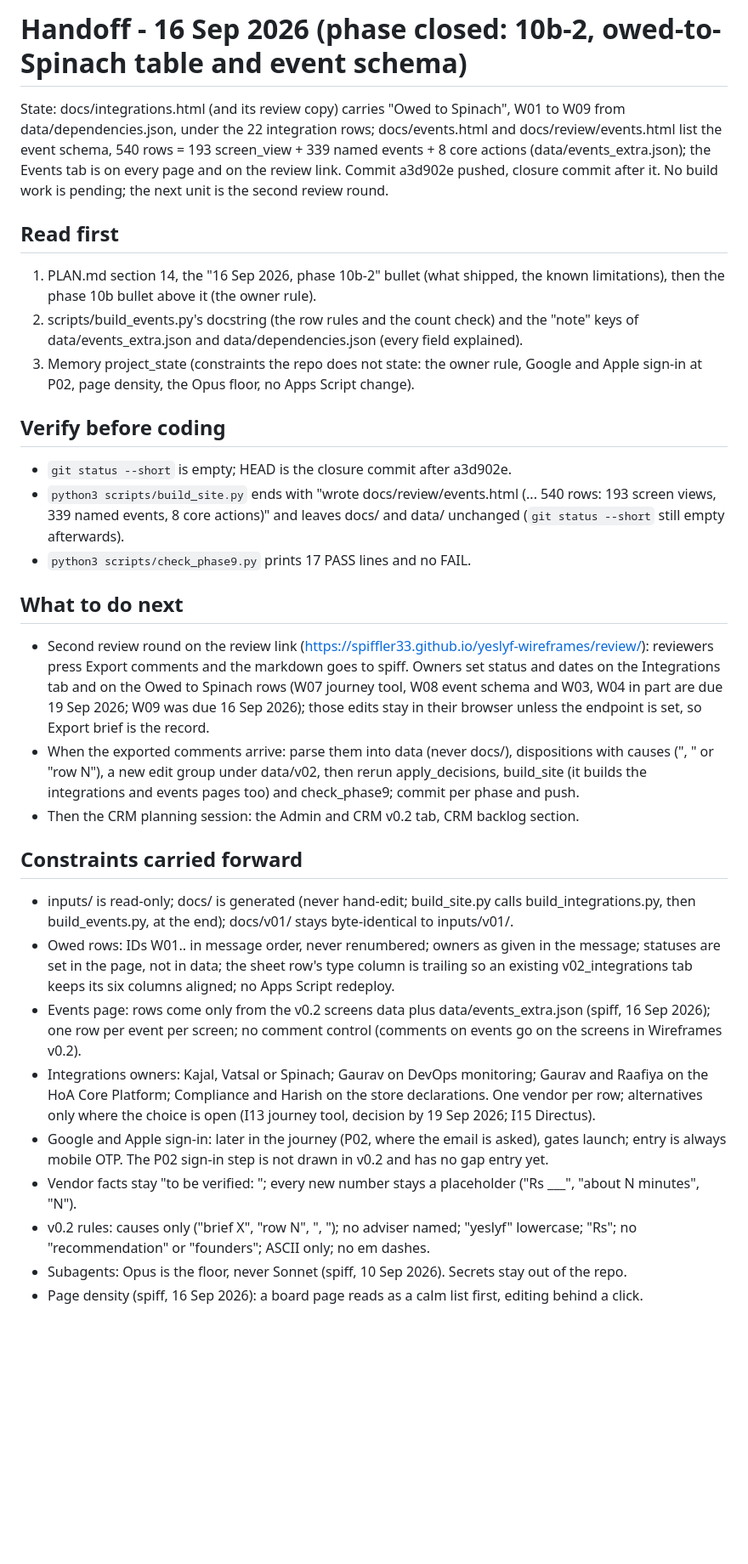
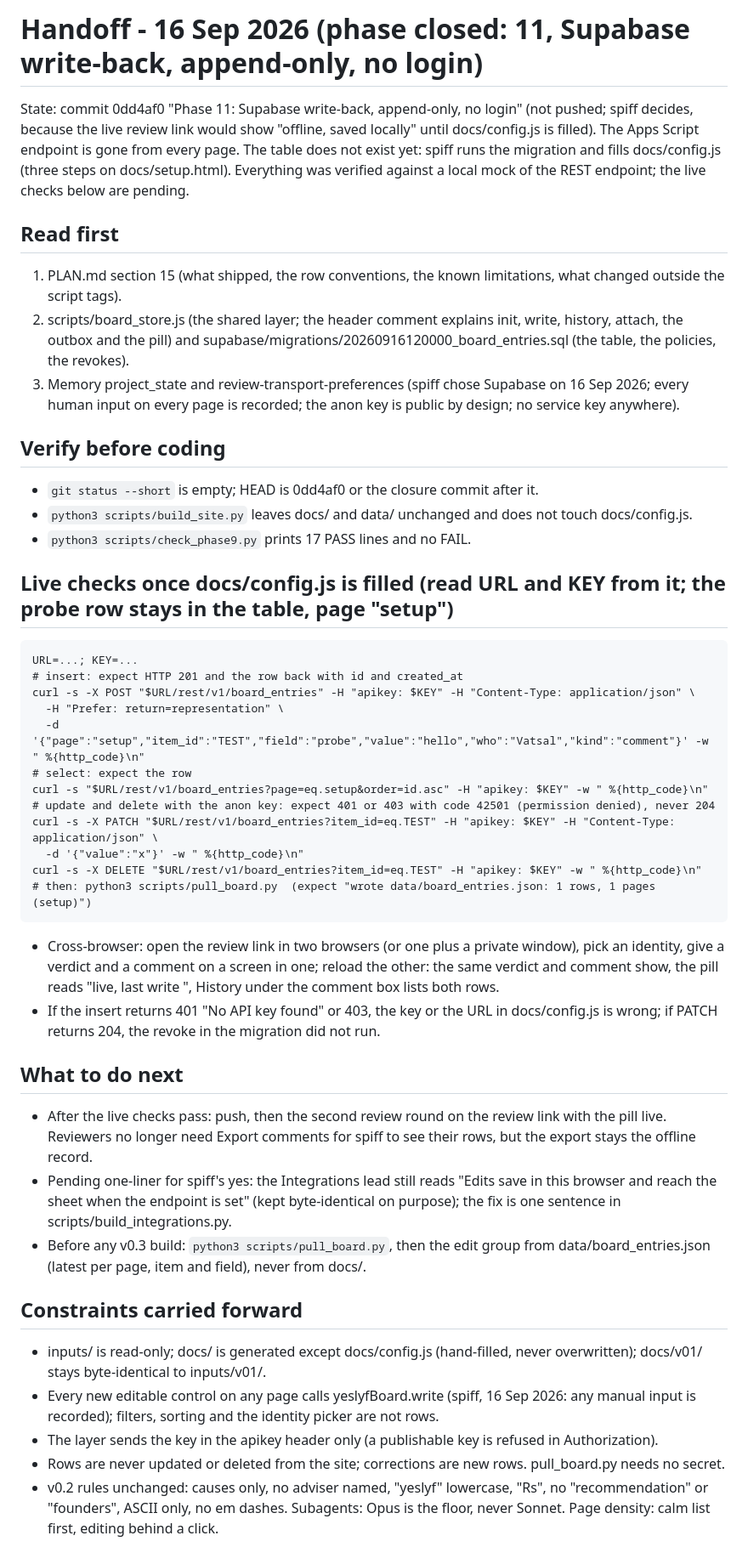
Before and after one commit to spiffler33/yeslyf-wireframes, a Markdown page: .claude/HANDOFF.md, the part around the change. Shown at 85% size. Drawn GitHub-style; blank space fills up the shorter version.

Commit message:
Close phase 11: handoff with the live checks pending docs/config.js

```diff
--- a/.claude/HANDOFF.md
+++ b/.claude/HANDOFF.md
@@ -1,50 +1,56 @@
-# Handoff - 16 Sep 2026 (phase closed: 10b-2, owed-to-Spinach table and event schema)
+# Handoff - 16 Sep 2026 (phase closed: 11, Supabase write-back, append-only, no login)
 
-State: docs/integrations.html (and its review copy) carries "Owed to Spinach", W01 to W09 from data/dependencies.json,
-under the 22 integration rows; docs/events.html and docs/review/events.html list the event schema, 540 rows = 193
-screen_view + 339 named events + 8 core actions (data/events_extra.json); the Events tab is on every page and on the
-review link. Commit a3d902e pushed, closure commit after it. No build work is pending; the next unit is the second
-review round.
+State: commit 0dd4af0 "Phase 11: Supabase write-back, append-only, no login" (not pushed; spiff decides, because the
+live review link would show "offline, saved locally" until docs/config.js is filled). The Apps Script endpoint is gone
+from every page. The table does not exist yet: spiff runs the migration and fills docs/config.js (three steps on
+docs/setup.html). Everything was verified against a local mock of the REST endpoint; the live checks below are pending.
 
 ## Read first
-1. PLAN.md section 14, the "16 Sep 2026, phase 10b-2" bullet (what shipped, the known limitations), then the phase 10b
-   bullet above it (the owner rule).
-2. scripts/build_events.py's docstring (the row rules and the count check) and the "note" keys of
-   data/events_extra.json and data/dependencies.json (every field explained).
-3. Memory project_state (constraints the repo does not state: the owner rule, Google and Apple sign-in at P02, page
-   density, the Opus floor, no Apps Script change).
+1. PLAN.md section 15 (what shipped, the row conventions, the known limitations, what changed outside the script tags).
+2. scripts/board_store.js (the shared layer; the header comment explains init, write, history, attach, the outbox and
+   the pill) and supabase/migrations/20260916120000_board_entries.sql (the table, the policies, the revokes).
+3. Memory project_state and review-transport-preferences (spiff chose Supabase on 16 Sep 2026; every human input on
+   every page is recorded; the anon key is public by design; no service key anywhere).
 
 ## Verify before coding
-- `git status --short` is empty; HEAD is the closure commit after a3d902e.
-- `python3 scripts/build_site.py` ends with "wrote docs/review/events.html (... 540 rows: 193 screen views, 339 named
-  events, 8 core actions)" and leaves docs/ and data/ unchanged (`git status --short` still empty afterwards).
+- `git status --short` is empty; HEAD is 0dd4af0 or the closure commit after it.
+- `python3 scripts/build_site.py` leaves docs/ and data/ unchanged and does not touch docs/config.js.
 - `python3 scripts/check_phase9.py` prints 17 PASS lines and no FAIL.
 
+## Live checks once docs/config.js is filled (read URL and KEY from it; the probe row stays in the table, page "setup")
+    URL=...; KEY=...
+    # insert: expect HTTP 201 and the row back with id and created_at
+    curl -s -X POST "$URL/rest/v1/board_entries" -H "apikey: $KEY" -H "Content-Type: application/json" \
+      -H "Prefer: return=representation" \
+      -d '{"page":"setup","item_id":"TEST","field":"probe","value":"hello","who":"Vatsal","kind":"comment"}' -w " %{http_code}\n"
+    # select: expect the row
+    curl -s "$URL/rest/v1/board_entries?page=eq.setup&order=id.asc" -H "apikey: $KEY" -w " %{http_code}\n"
+    # update and delete with the anon key: expect 401 or 403 with code 42501 (permission denied), never 204
+    curl -s -X PATCH "$URL/rest/v1/board_entries?item_id=eq.TEST" -H "apikey: $KEY" -H "Content-Type: application/json" \
+      -d '{"value":"x"}' -w " %{http_code}\n"
+    curl -s -X DELETE "$URL/rest/v1/board_entries?item_id=eq.TEST" -H "apikey: $KEY" -w " %{http_code}\n"
+    # then: python3 scripts/pull_board.py  (expect "wrote data/board_entries.json: 1 rows, 1 pages (setup)")
+- Cross-browser: open the review link in two browsers (or one plus a private window), pick an identity, give a verdict
+  and a comment on a screen in one; reload the other: the same verdict and comment show, the pill reads "live, last
+  write <time>", History under the comment box lists both rows.
+- If the insert returns 401 "No API key found" or 403, the key or the URL in docs/config.js is wrong; if PATCH returns
+  204, the revoke in the migration did not run.
+
 ## What to do next
-- Second review round on the review link (https://spiffler33.github.io/yeslyf-wireframes/review/): reviewers press
-  Export comments and the markdown goes to spiff. Owners set status and dates on the Integrations tab and on the Owed
-  to Spinach rows (W07 journey tool, W08 event schema and W03, W04 in part are due 19 Sep 2026; W09 was due 16 Sep
-  2026); those edits stay in their browser unless the endpoint is set, so Export brief is the record.
-- When the exported comments arrive: parse them into data (never docs/), dispositions with causes ("<first name>,
-  <date>" or "row N"), a new edit group under data/v02, then rerun apply_decisions, build_site (it builds the
-  integrations and events pages too) and check_phase9; commit per phase and push.
-- Then the CRM planning session: the Admin and CRM v0.2 tab, CRM backlog section.
+- After the live checks pass: push, then the second review round on the review link with the pill live. Reviewers no
+  longer need Export comments for spiff to see their rows, but the export stays the offline record.
+- Pending one-liner for spiff's yes: the Integrations lead still reads "Edits save in this browser and reach the sheet
+  when the endpoint is set" (kept byte-identical on purpose); the fix is one sentence in scripts/build_integrations.py.
+- Before any v0.3 build: `python3 scripts/pull_board.py`, then the edit group from data/board_entries.json (latest per
+  page, item and field), never from docs/.
 
 ## Constraints carried forward
-- inputs/ is read-only; docs/ is generated (never hand-edit; build_site.py calls build_integrations.py, then
-  build_events.py, at the end); docs/v01/ stays byte-identical to inputs/v01/.
-- Owed rows: IDs W01.. in message order, never renumbered; owners as given in the message; statuses are set in the
-  page, not in data; the sheet row's type column is trailing so an existing v02_integrations tab keeps its six
-  columns aligned; no Apps Script redeploy.
-- Events page: rows come only from the v0.2 screens data plus data/events_extra.json (spiff, 16 Sep 2026); one row
-  per event per screen; no comment control (comments on events go on the screens in Wireframes v0.2).
-- Integrations owners: Kajal, Vatsal or Spinach; Gaurav on DevOps monitoring; Gaurav and Raafiya on the HoA Core
-  Platform; Compliance and Harish on the store declarations. One vendor per row; alternatives only where the choice
-  is open (I13 journey tool, decision by 19 Sep 2026; I15 Directus).
-- Google and Apple sign-in: later in the journey (P02, where the email is asked), gates launch; entry is always
-  mobile OTP. The P02 sign-in step is not drawn in v0.2 and has no gap entry yet.
-- Vendor facts stay "to be verified: <item>"; every new number stays a placeholder ("Rs ___", "about N minutes", "N").
-- v0.2 rules: causes only ("brief X", "row N", "<first name>, <date>"); no adviser named; "yeslyf" lowercase; "Rs";
-  no "recommendation" or "founders"; ASCII only; no em dashes.
-- Subagents: Opus is the floor, never Sonnet (spiff, 10 Sep 2026). Secrets stay out of the repo.
-- Page density (spiff, 16 Sep 2026): a board page reads as a calm list first, editing behind a click.
+- inputs/ is read-only; docs/ is generated except docs/config.js (hand-filled, never overwritten); docs/v01/ stays
+  byte-identical to inputs/v01/.
+- Every new editable control on any page calls yeslyfBoard.write (spiff, 16 Sep 2026: any manual input is recorded);
+  filters, sorting and the identity picker are not rows.
+- The layer sends the key in the apikey header only (a publishable key is refused in Authorization).
+- Rows are never updated or deleted from the site; corrections are new rows. pull_board.py needs no secret.
+- v0.2 rules unchanged: causes only, no adviser named, "yeslyf" lowercase, "Rs", no "recommendation" or "founders",
+  ASCII only, no em dashes. Subagents: Opus is the floor, never Sonnet. Page density: calm list first, editing behind
+  a click.
```
